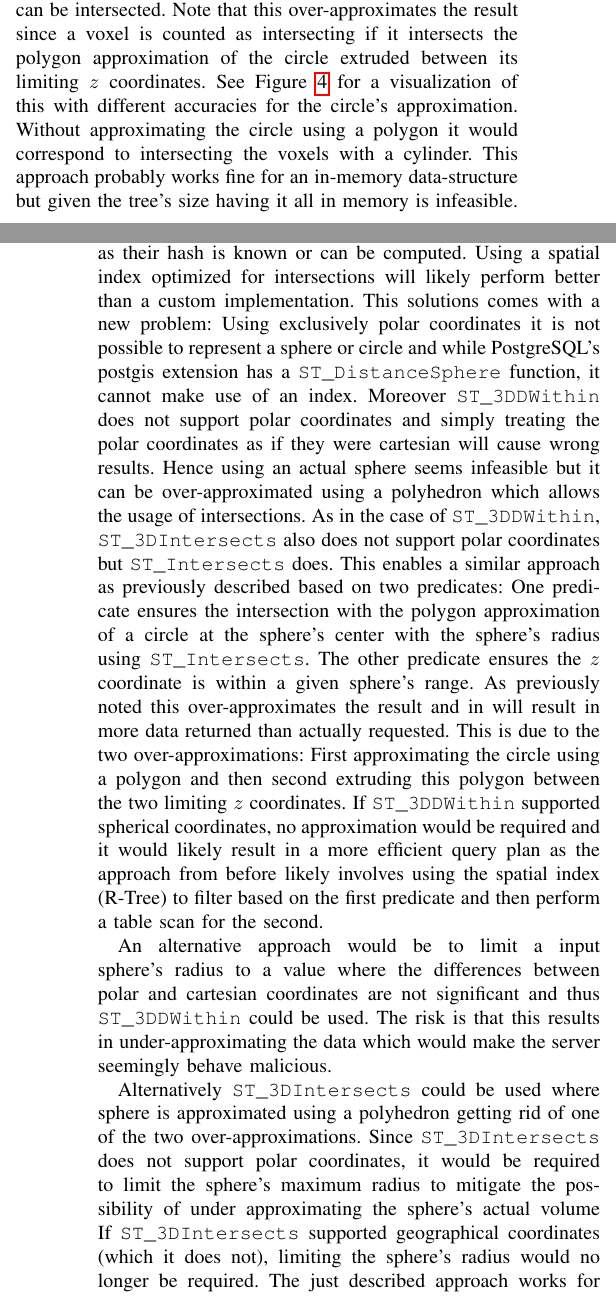
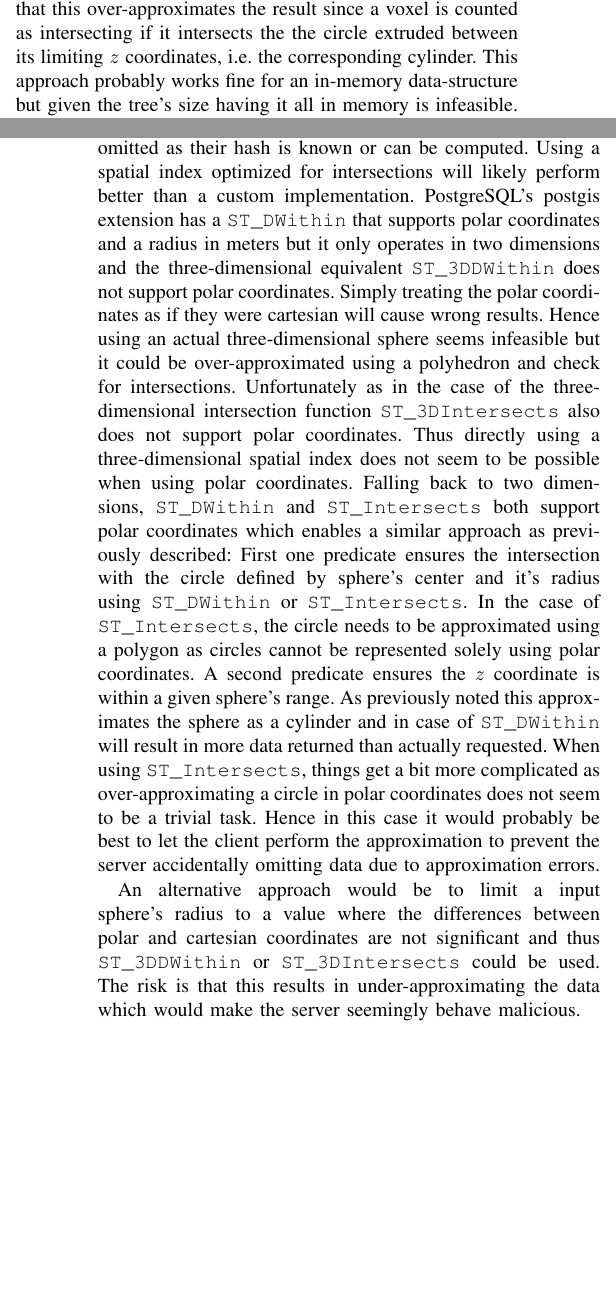
Before and after one commit to netsec-ethz/geopki, a LaTeX paper (geopki.tex): two parts of the columns of pages 4 and 5 of 7, joined at a grey line, cut so that both start at the same text, the shorter picture padded with empty space. Compiled offline with pdfLaTeX.

Commit message:
Update section on sphere queries

```diff
--- a/geopki.tex
+++ b/geopki.tex
@@ -466,11 +466,9 @@ One possibility to query a sphere is to walk the tree and intersect it with the
 This process is repeated recursively until the reached level is a (sparse) ``leaf''.
 When walking the tree like this, all information that has to be returned (including the data for the proof) is obtained in one go.
 
-To be more efficient, the first $B_{x} + B_{y}$ steps can be performed by intersecting a circle (at the height of the sphere's center where the radius is maximized) with a rectangle (the voxels areas at zero elevation).
-Analogously for the last $B_z$ steps, the sphere's and voxels' projections to the $z$ or $z$ axis can be intersected.
-Note that this over-approximates the result since a voxel is counted as intersecting if it intersects the polygon approximation of the circle extruded between its limiting $z$ coordinates.
-See \Cref{fig:sphere-approximation} for a visualization of this with different accuracies for the circle's approximation.
-Without approximating the circle using a polygon it would correspond to intersecting the voxels with a cylinder.
+Alternatively, the first $B_{x} + B_{y}$ steps can be performed by intersecting a circle (at the height of the sphere's center where the radius is maximized) with rectangles (the voxels areas at zero elevation).
+Analogously for the last $B_z$ steps, the sphere's and voxels' projections to the $z$ axis can be intersected.
+Note that this over-approximates the result since a voxel is counted as intersecting if it intersects the the circle extruded between its limiting $z$ coordinates, i.e. the corresponding cylinder.
 This approach probably works fine for an in-memory data-structure but given the tree's size having it all in memory is infeasible.
 
 An alternative design is to store all non-empty nodes in a data management system such as PostgreSQL and build a spatial index that can be used for querying.
@@ -478,21 +476,19 @@ A response needs to include all intermediate and leaf nodes whose spatial repres
 Non-Empty intersecting nodes are required as they contain certificates relevant for the queried volume but intersecting empty nodes can be omitted as their hash is known or can be computed.
 Using a spatial index optimized for intersections will likely perform better than a custom implementation.
-This solutions comes with a new problem:
-Using exclusively polar coordinates it is not possible to represent a sphere or circle and while PostgreSQL's postgis extension has a \texttt{ST\_DistanceSphere} function, it cannot make use of an index.
-Moreover \texttt{ST\_3DDWithin} does not support polar coordinates and simply treating the polar coordinates as if they were cartesian will cause wrong results.
-Hence using an actual sphere seems infeasible but it can be over-approximated using a polyhedron which allows the usage of intersections.
-As in the case of \texttt{ST\_3DDWithin}, \texttt{ST\_3DIntersects} also does not support polar coordinates but \texttt{ST\_Intersects} does.
-This enables a similar approach as previously described based on two predicates:
-One predicate ensures the intersection with the polygon approximation of a circle at the sphere's center with the sphere's radius using \texttt{ST\_Intersects}.
-The other predicate ensures the $z$ coordinate is within a given sphere's range.
-As previously noted this over-approximates the result and in will result in more data returned than actually requested.
-This is due to the two over-approximations: First approximating the circle using a polygon and then second extruding this polygon between the two limiting $z$ coordinates.
-If \texttt{ST\_3DDWithin} supported spherical coordinates, no approximation would be required and it would likely result in a more efficient query plan as the approach from before likely involves using the spatial index (R-Tree) to filter based on the first predicate and then perform a table scan for the second.
+PostgreSQL's postgis extension has a \texttt{ST\_DWithin} that supports polar coordinates and a radius in meters but it only operates in two dimensions and the three-dimensional equivalent \texttt{ST\_3DDWithin} does not support polar coordinates.
+Simply treating the polar coordinates as if they were cartesian will cause wrong results.
+Hence using an actual three-dimensional sphere seems infeasible but it could be over-approximated using a polyhedron and check for intersections.
+Unfortunately as in the case of the three-dimensional intersection function \texttt{ST\_3DIntersects} also does not support polar coordinates.
+Thus directly using a three-dimensional spatial index does not seem to be possible when using polar coordinates.
+Falling back to two dimensions, \texttt{ST\_DWithin} and \texttt{ST\_Intersects} both support polar coordinates which enables a similar approach as previously described:
+First one predicate ensures the intersection with the circle defined by sphere's center and it's radius using \texttt{ST\_DWithin} or \texttt{ST\_Intersects}.
+In the case of \texttt{ST\_Intersects}, the circle needs to be approximated using a polygon as circles cannot be represented solely using polar coordinates.
+A second predicate ensures the $z$ coordinate is within a given sphere's range.
+As previously noted this approximates the sphere as a cylinder and in case of \texttt{ST\_DWithin} will result in more data returned than actually requested.
+When using \texttt{ST\_Intersects}, things get a bit more complicated as over-approximating a circle in polar coordinates does not seem to be a trivial task.
+Hence in this case it would probably be best to let the client perform the approximation to prevent the server accidentally omitting data due to approximation errors.
+% If \texttt{ST\_3DDWithin} supported spherical coordinates, no approximation would be required and it would likely result in a more efficient query plan as the approach from before likely involves using the spatial index (R-Tree) to filter based on the first predicate and then perform a table scan for the second.
 
-An alternative approach would be to limit a input sphere's radius to a value where the differences between polar and cartesian coordinates are not significant and thus \texttt{ST\_3DDWithin} could be used.
+An alternative approach would be to limit a input sphere's radius to a value where the differences between polar and cartesian coordinates are not significant and thus \texttt{ST\_3DDWithin} or \texttt{ST\_3DIntersects} could be used.
 The risk is that this results in under-approximating the data which would make the server seemingly behave malicious.
 
-Alternatively \texttt{ST\_3DIntersects} could be used where sphere is approximated using a polyhedron getting rid of one of the two over-approximations.
-Since \texttt{ST\_3DIntersects} does not support polar coordinates, it would be required to limit the sphere's maximum radius to mitigate the possibility of under approximating the sphere's actual volume
-If \texttt{ST\_3DIntersects} supported geographical coordinates (which it does not), limiting the sphere's radius would no longer be required.
-The just described approach works for all extruded polygon shapes and thus all shapes that can be approximated using these.
@@ -509,4 +504,5 @@ The resulting set of points define a polygon that approximates the circle.
-See \Cref{fig:sphere-approximation} for examples how this shape can then be extruded to approximate a sphere.
+The resulting set of points define a polygon that under-approximates the circle.
+See \Cref{fig:sphere-approximation} for examples how this shape can then be extruded to under-approximate a sphere.
 
 % SLECT ST_Buffer(ST_Transform(ST_GeomFromText('ZPOINT(-105.05083 39.74823 50)', 4326), 2877), 1500);
 
```
Also changed, not shown: geopki.pdf, resources/query-approximation/sphere-approximation.jpeg (deleted), resources/query-approximation/sphere-approximation.jpg (added), geopki.tex (11 more changed lines).
